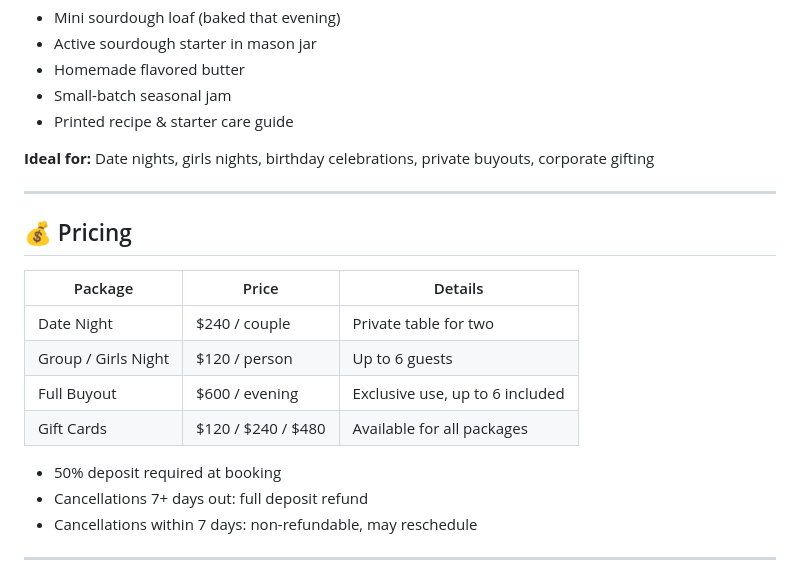
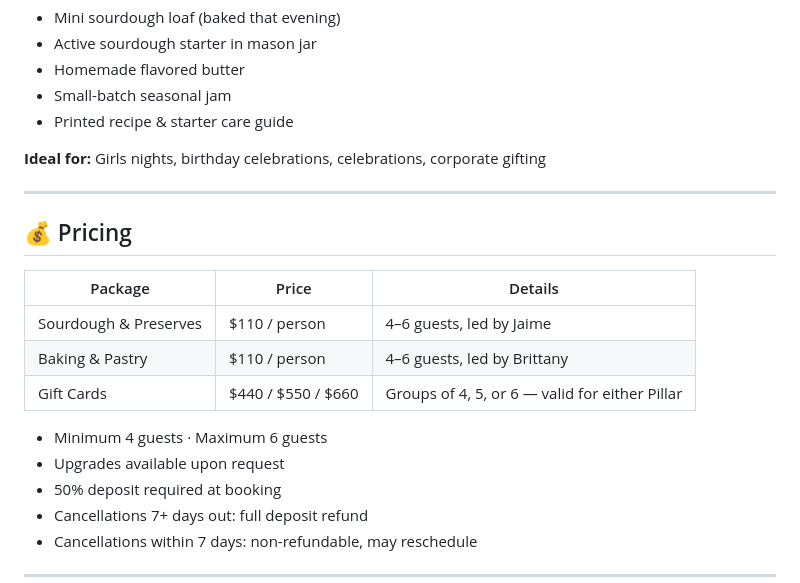
Before and after one commit to micahkerber/homemade-pantry, a Markdown page: CLAUDE.md, the part around the change. GitHub-like rendering.

Commit message:
Update CLAUDE.md with current pricing and project status
Co-Authored-By: Claude Sonnet 4.6 <noreply@anthropic.com>

```diff
--- a/CLAUDE.md
+++ b/CLAUDE.md
@@ -90,7 +90,7 @@ An intimate, in-home culinary gathering experience for small groups. Guests craf
 - Small-batch seasonal jam
 - Printed recipe & starter care guide
 
-**Ideal for:** Date nights, girls nights, birthday celebrations, private buyouts, corporate gifting
+**Ideal for:** Girls nights, birthday celebrations, celebrations, corporate gifting
 
 ---
 
@@ -98,11 +98,12 @@ An intimate, in-home culinary gathering experience for small groups. Guests craf
 
 | Package | Price | Details |
 |---|---|---|
-| Date Night | $240 / couple | Private table for two |
-| Group / Girls Night | $120 / person | Up to 6 guests |
-| Full Buyout | $600 / evening | Exclusive use, up to 6 included |
-| Gift Cards | $120 / $240 / $480 | Available for all packages |
+| Sourdough & Preserves | $110 / person | 4–6 guests, led by Jaime |
+| Baking & Pastry | $110 / person | 4–6 guests, led by Brittany |
+| Gift Cards | $440 / $550 / $660 | Groups of 4, 5, or 6 — valid for either Pillar |
 
+- Minimum 4 guests · Maximum 6 guests
+- Upgrades available upon request
 - 50% deposit required at booking
 - Cancellations 7+ days out: full deposit refund
 - Cancellations within 7 days: non-refundable, may reschedule
```
